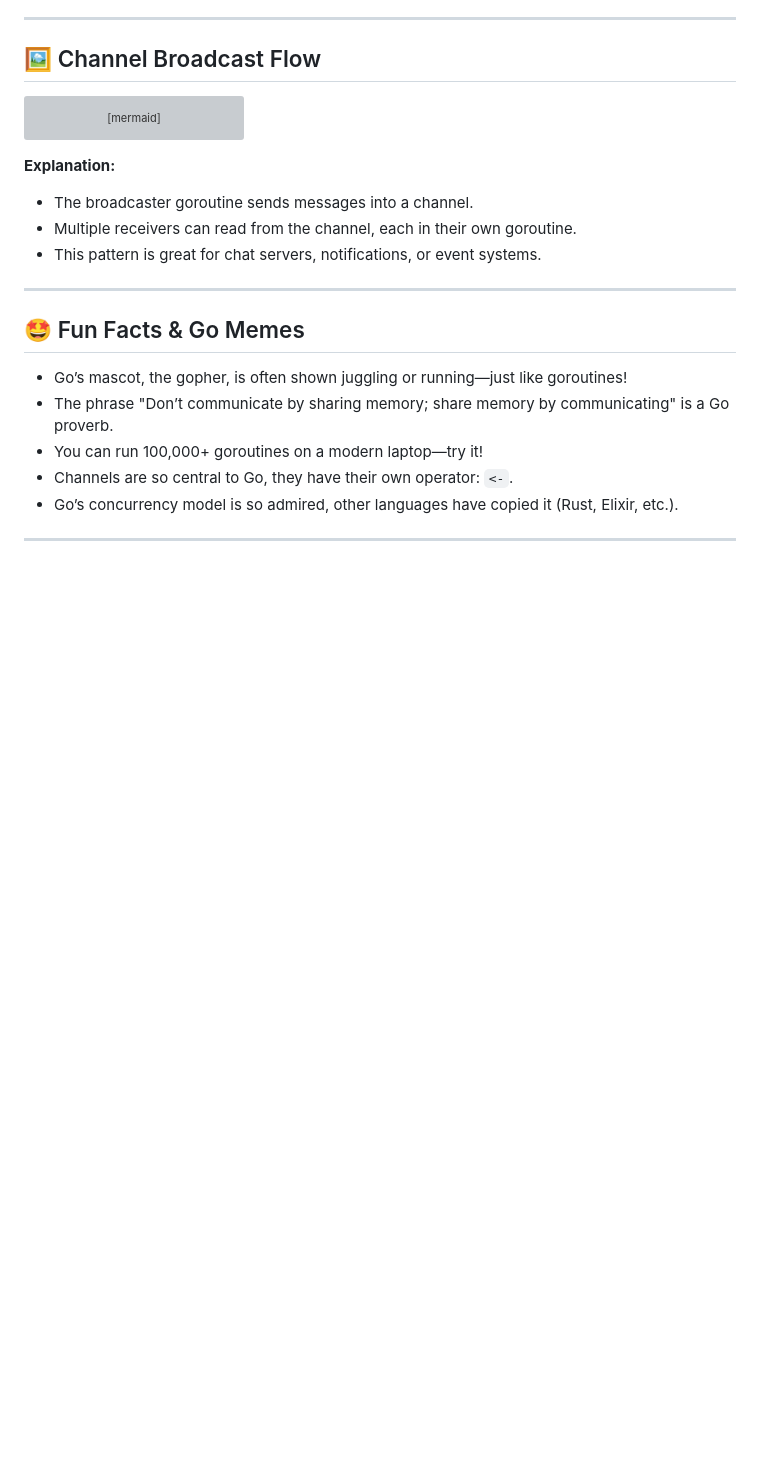
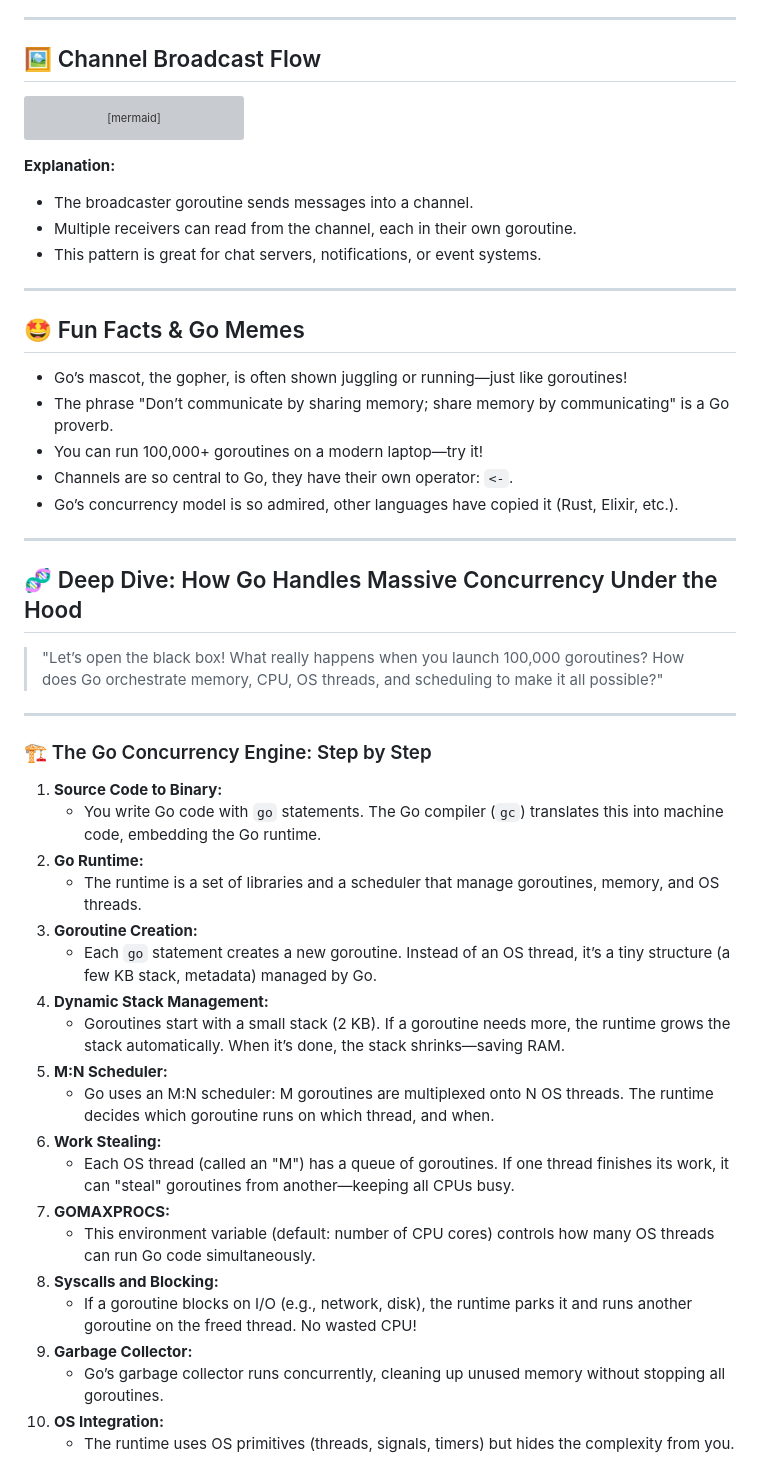
Before and after one commit to sazardev/networking-with-go, a Markdown page: docs/part2/08-concurrency-in-networking.md, the part around one of its changes. Rendered like a GitHub page; blank space fills up the shorter version; grey boxes are pictures that could not be loaded.

Commit message:
Add detailed section on Go's concurrency model, including goroutine management, scheduling, and memory handling

```diff
--- a/docs/part2/08-concurrency-in-networking.md
+++ b/docs/part2/08-concurrency-in-networking.md
@@ -287,3 +287,32 @@ flowchart TD
 
 ---
 
+## 🧬 Deep Dive: How Go Handles Massive Concurrency Under the Hood
+
+> "Let’s open the black box! What really happens when you launch 100,000 goroutines? How does Go orchestrate memory, CPU, OS threads, and scheduling to make it all possible?"
+
+---
+
+### 🏗️ The Go Concurrency Engine: Step by Step
+
+1. **Source Code to Binary:**
+   - You write Go code with `go` statements. The Go compiler (`gc`) translates this into machine code, embedding the Go runtime.
+2. **Go Runtime:**
+   - The runtime is a set of libraries and a scheduler that manage goroutines, memory, and OS threads.
+3. **Goroutine Creation:**
+   - Each `go` statement creates a new goroutine. Instead of an OS thread, it’s a tiny structure (a few KB stack, metadata) managed by Go.
+4. **Dynamic Stack Management:**
+   - Goroutines start with a small stack (2 KB). If a goroutine needs more, the runtime grows the stack automatically. When it’s done, the stack shrinks—saving RAM.
+5. **M:N Scheduler:**
+   - Go uses an M:N scheduler: M goroutines are multiplexed onto N OS threads. The runtime decides which goroutine runs on which thread, and when.
+6. **Work Stealing:**
+   - Each OS thread (called an "M") has a queue of goroutines. If one thread finishes its work, it can "steal" goroutines from another—keeping all CPUs busy.
+7. **GOMAXPROCS:**
+   - This environment variable (default: number of CPU cores) controls how many OS threads can run Go code simultaneously.
+8. **Syscalls and Blocking:**
+   - If a goroutine blocks on I/O (e.g., network, disk), the runtime parks it and runs another goroutine on the freed thread. No wasted CPU!
+9. **Garbage Collector:**
+   - Go’s garbage collector runs concurrently, cleaning up unused memory without stopping all goroutines.
+10. **OS Integration:**
+    - The runtime uses OS primitives (threads, signals, timers) but hides the complexity from you.
+
```
Also changed, not shown: other parts of docs/part2/08-concurrency-in-networking.md (+70 -0 lines).
